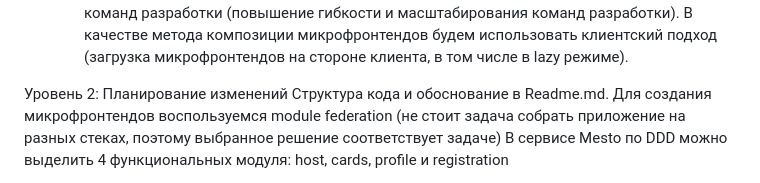
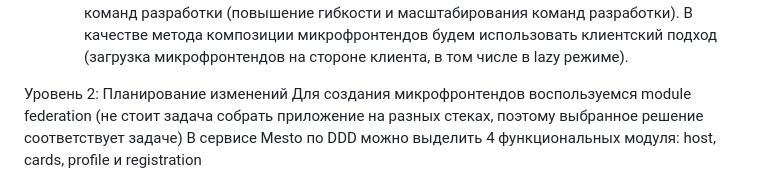
Before and after one commit to I220022I/s1.dz, a Markdown page: README.md, the part around one of its changes. GitHub-like rendering.

```diff
--- a/README.md
+++ b/README.md
@@ -12,7 +12,6 @@
 В качестве метода композиции микрофронтендов будем использовать клиентский подход (загрузка микрофронтендов на стороне клиента, в том числе в lazy режиме).
 
 Уровень 2: Планирование изменений
-Структура кода и обоснование в Readme.md.
 Для создания микрофронтендов воспользуемся module federation (не стоит задача собрать приложение на разных стеках, поэтому выбранное решение соответствует задаче)
 В сервисе Mesto по DDD можно выделить 4 функциональных модуля: host, cards, profile и registration
 - Host (основное приложение)
```
Also changed, not shown: other parts of README.md (+1 -1 lines).
